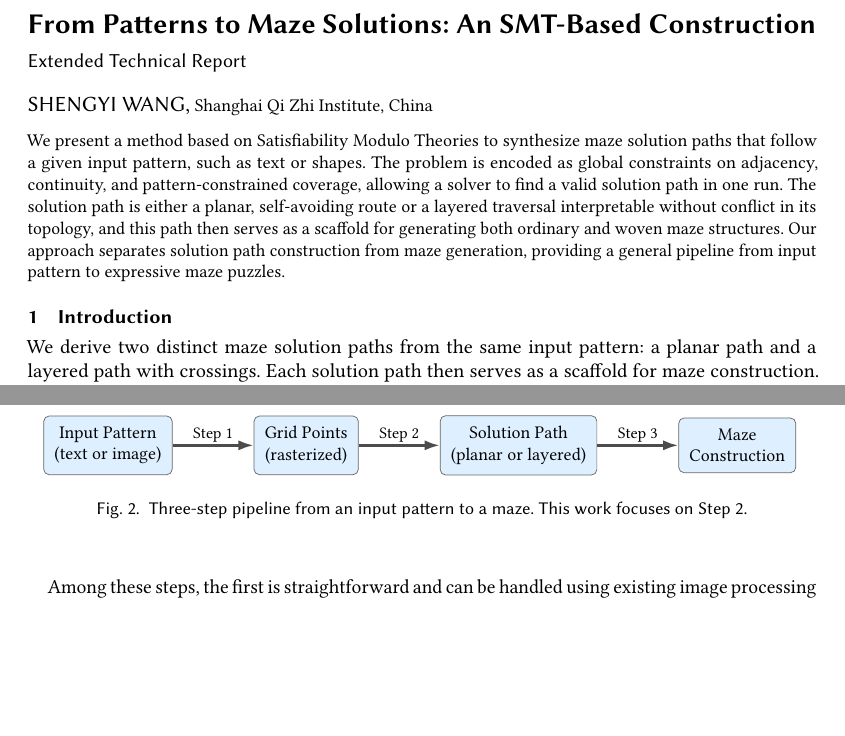
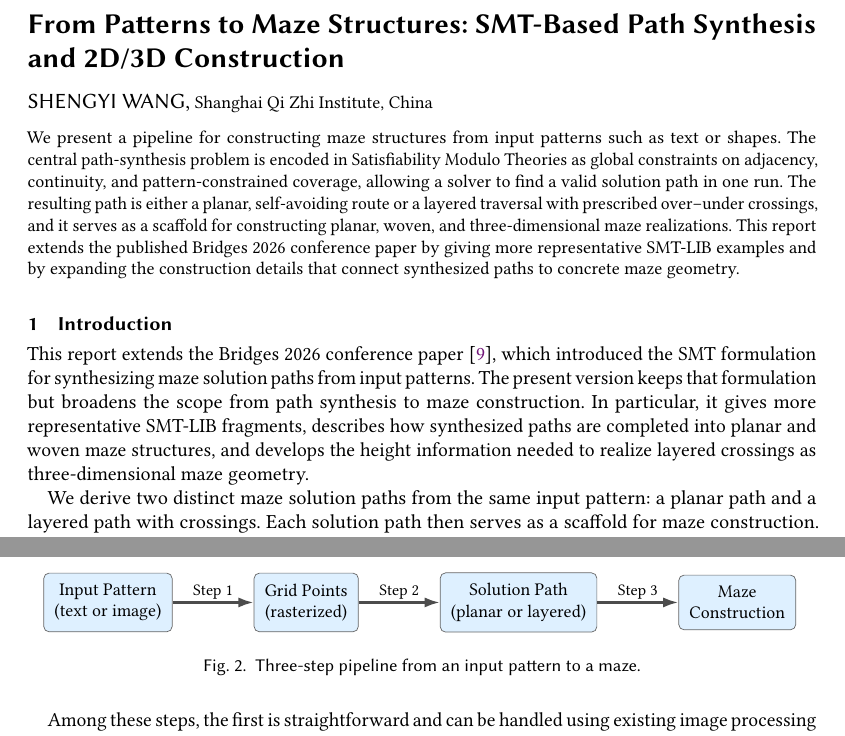
Before and after one commit to txyyss/opt-maze, a LaTeX paper (extended-report/maze-extended.tex): two parts of pages 1 and 2 of 9, joined at a grey line, cut so that both start at the same text, the shorter picture padded with empty space. Compiled offline with pdfLaTeX.

Commit message:
feat: revise extended report framing.

```diff
--- a/extended-report/maze-extended.tex
+++ b/extended-report/maze-extended.tex
@@ -28,8 +28,7 @@
 \newcommand{\QFLIA}{\texttt{QF\char`_ LIA}}
 \newcommand{\kind}[1]{\mathsf{#1}}
 
-\title{From Patterns to Maze Solutions: An SMT-Based Construction}
-\subtitle{Extended Technical Report}
+\title{From Patterns to Maze Structures: SMT-Based Path Synthesis and 2D/3D Construction}
 
 \author{Shengyi Wang}
 \affiliation{%
@@ -47,17 +46,18 @@
 
 \begin{abstract}
 
-  We present a method based on Satisfiability Modulo Theories to
-  synthesize maze solution paths that follow a given input pattern,
-  such as text or shapes. The problem is encoded as global constraints
+  We present a pipeline for constructing maze structures from input
+  patterns such as text or shapes. The central path-synthesis problem
+  is encoded in Satisfiability Modulo Theories as global constraints
   on adjacency, continuity, and pattern-constrained coverage, allowing
-  a solver to find a valid solution path in one run. The solution path
-  is either a planar, self-avoiding route or a layered traversal
-  interpretable without conflict in its topology, and this path then
-  serves as a scaffold for generating both ordinary and woven maze
-  structures. Our approach separates solution path construction from
-  maze generation, providing a general pipeline from input pattern to
-  expressive maze puzzles.
+  a solver to find a valid solution path in one run. The resulting path
+  is either a planar, self-avoiding route or a layered traversal with
+  prescribed over--under crossings, and it serves as a scaffold for
+  constructing planar, woven, and three-dimensional maze
+  realizations. This report extends the published Bridges 2026
+  conference paper by giving more representative SMT-LIB examples and
+  by expanding the construction details that connect synthesized paths
+  to concrete maze geometry.
 
 \end{abstract}
 
@@ -66,11 +66,21 @@
 %%%%%%%%%%%%%%%%%%%%%%%%%%%%%%%%%%%%%%%%%%%
 \section{Introduction}
 
+This report extends the Bridges 2026 conference paper
+\cite{Wang2026PatternsMazeSolutions}, which introduced the SMT
+formulation for synthesizing maze solution paths from input patterns.
+The present version keeps that formulation but broadens the scope from
+path synthesis to maze construction. In particular, it gives more
+representative SMT-LIB fragments, describes how synthesized paths are
+completed into planar and woven maze structures, and develops the
+height information needed to realize layered crossings as
+three-dimensional maze geometry.
+
 We derive two distinct maze solution paths from the same input
 pattern: a planar path and a layered path with crossings. Each
-solution path then serves as a scaffold for maze
-construction. Figure~\ref{fig:inf} shows an example of the resulting
-planar and woven mazes (with and without highlighted solutions).
+solution path then serves as a scaffold for maze construction.
+Figure~\ref{fig:inf} shows an example of the resulting planar and
+woven mazes (with and without highlighted solutions).
 
 \begin{figure}[h!tbp]
   \centering
@@ -119,7 +129,7 @@ resulting path.
   \resizebox{0.96\linewidth}{!}{%
     \input{figures/pipeline.tex}%
   }
-  \caption{Three-step pipeline from an input pattern to a maze. This work focuses on Step~2.}
+  \caption{Three-step pipeline from an input pattern to a maze.}
   \Description{A left-to-right pipeline from input pattern to grid points to solution path to maze construction.}
   \label{fig:pipeline}
 \end{figure}
```
Also changed, not shown: extended-report/maze.bib (+13 -0 lines), 1 other file.
